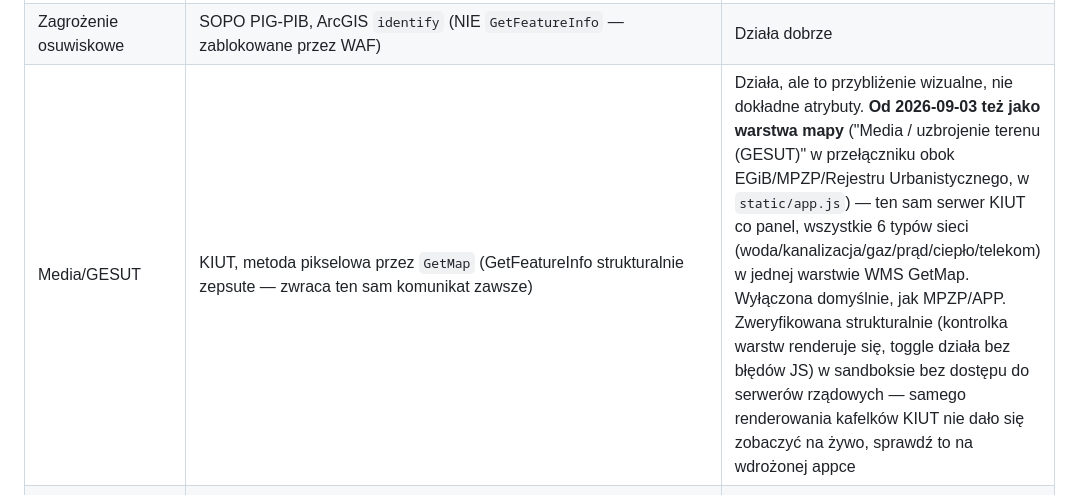
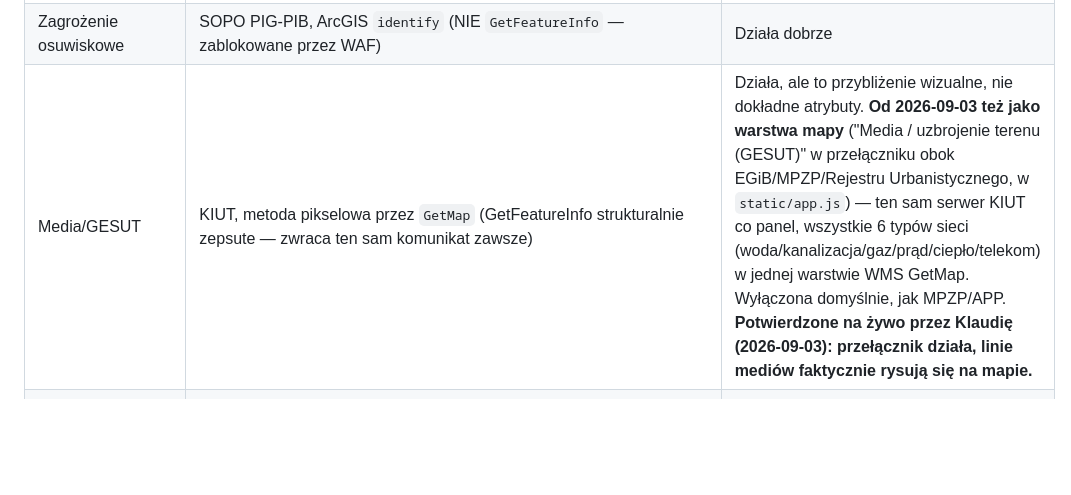
Before and after one commit to klaudiamoscinska-art/wyszukiwarka-dzialek, a Markdown page: HANDOFF.md, the part around the change. Rendered like a GitHub page; blank space fills up the shorter version.

Commit message:
Aktualizuj HANDOFF.md - potwierdzenie na żywo warstwy GESUT
Sync z analiza-dzialki: Klaudia potwierdziła 2026-09-03, że przełącznik
warstwy Media/GESUT działa na wdrożonej appce i linie mediów faktycznie
rysują się na mapie.

Co-Authored-By: Claude Sonnet 5 <noreply@anthropic.com>
Claude-Session: https://claude.ai/code/session_0136c7JoiDdZNDyEBYCjj5At

```diff
--- a/HANDOFF.md
+++ b/HANDOFF.md
@@ -198,7 +198,7 @@ przełączać między kandydatami bez ponownego wyszukiwania.
 | Ewidencja gruntów (klasoużytki, grupa rejestrowa, dokładniejsze dane) | KIEG WMS `GetFeatureInfo` | **Częściowo martwe** — dla wielu działek zwraca ogólny komunikat zamiast danych. Sprawdzone wielokrotnie, różne wersje WMS/CRS — to strukturalne ograniczenie usługi, nie błąd kodu |
 | Budynki (obrys, ale NIE liczba pięter/atrybuty) | OpenStreetMap Overpass API | KIEG/BDOT nie udostępniają atrybutów budynku przez żadne wolne API (potwierdzone) — OSM to najlepsza dostępna alternatywa, z zastrzeżeniem że dane mogą być niepełne |
 | Zagrożenie osuwiskowe | SOPO PIG-PIB, ArcGIS `identify` (NIE `GetFeatureInfo` — zablokowane przez WAF) | Działa dobrze |
-| Media/GESUT | KIUT, metoda pikselowa przez `GetMap` (GetFeatureInfo strukturalnie zepsute — zwraca ten sam komunikat zawsze) | Działa, ale to przybliżenie wizualne, nie dokładne atrybuty. **Od 2026-09-03 też jako warstwa mapy** ("Media / uzbrojenie terenu (GESUT)" w przełączniku obok EGiB/MPZP/Rejestru Urbanistycznego, w `static/app.js`) — ten sam serwer KIUT co panel, wszystkie 6 typów sieci (woda/kanalizacja/gaz/prąd/ciepło/telekom) w jednej warstwie WMS GetMap. Wyłączona domyślnie, jak MPZP/APP. Zweryfikowana strukturalnie (kontrolka warstw renderuje się, toggle działa bez błędów JS) w sandboksie bez dostępu do serwerów rządowych — samego renderowania kafelków KIUT nie dało się zobaczyć na żywo, sprawdź to na wdrożonej appce |
+| Media/GESUT | KIUT, metoda pikselowa przez `GetMap` (GetFeatureInfo strukturalnie zepsute — zwraca ten sam komunikat zawsze) | Działa, ale to przybliżenie wizualne, nie dokładne atrybuty. **Od 2026-09-03 też jako warstwa mapy** ("Media / uzbrojenie terenu (GESUT)" w przełączniku obok EGiB/MPZP/Rejestru Urbanistycznego, w `static/app.js`) — ten sam serwer KIUT co panel, wszystkie 6 typów sieci (woda/kanalizacja/gaz/prąd/ciepło/telekom) w jednej warstwie WMS GetMap. Wyłączona domyślnie, jak MPZP/APP. **Potwierdzone na żywo przez Klaudię (2026-09-03): przełącznik działa, linie mediów faktycznie rysują się na mapie.** |
 | Plany zagospodarowania | **Dwa źródła próbowane po kolei**: (1) nowy `KrajowaIntegracjaAktowPlanowaniaPrzestrzennego` (Rejestr Urbanistyczny, wystartował 1 lipca 2026, **obecnie ogólnokrajowo prawie pusty** — gminy dopiero wgrywają dane), (2) stary `KrajowaIntegracjaMiejscowychPlanowZagospodarowaniaPrzestrzennego` jako fallback | Oba używają strategii: `GetMap` (szybkie, niezawodne) jako sonda, dopiero potem `GetFeatureInfo` z limitem czasu (część serwerów gmin wisi w nieskończoność na `GetFeatureInfo`) |
 | Hydrologia (cieki, powódź, podtopienia) | ISOK/Wody Polskie WMS + PIG-PIB + Overpass (cieki) | Działa dobrze |
 | Pozwolenia na budowę | GUNB/RWDZ — **tylko link-out**, brak API (CAPTCHA) | Nie próbuj scrapować — świadoma decyzja po analizie regulaminu |
```
